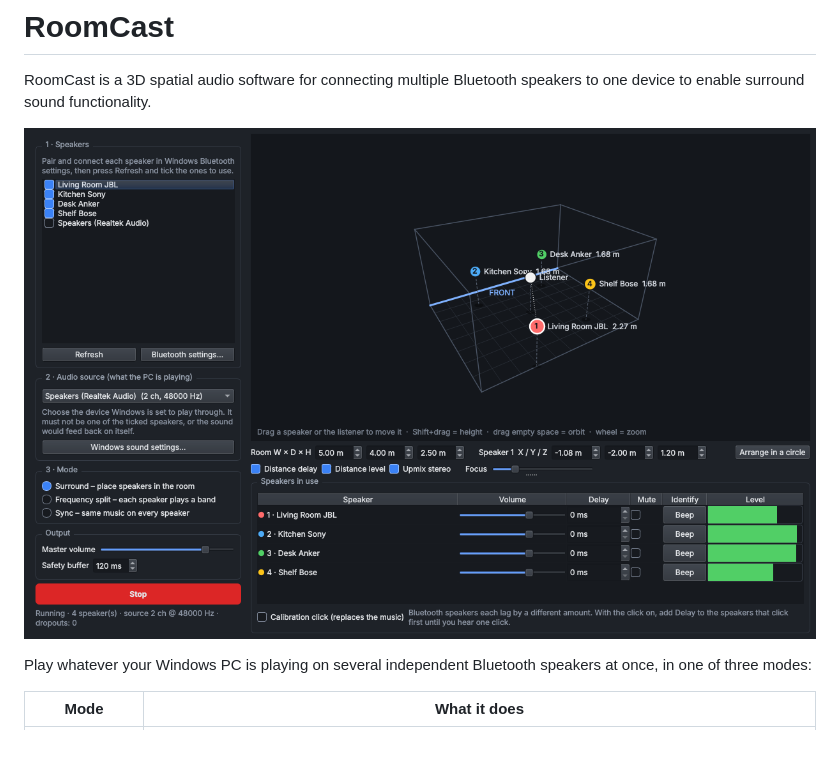
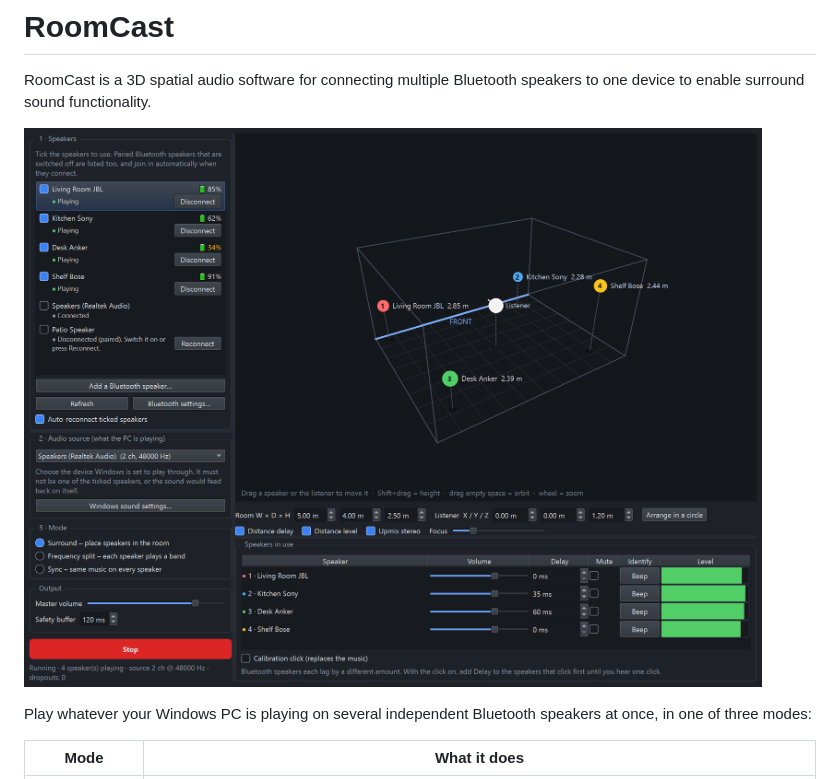
Before and after one commit to JohnRyanTarpley/RoomCast, a Markdown page: README.md, the part around the change. Drawn GitHub-style; pictures changed too: assets/image.png (deleted), assets/preview.png (added); blank space fills up the shorter version.

Commit message:
Updated image.png for README

```diff
--- a/README.md
+++ b/README.md
@@ -1,7 +1,7 @@
 # RoomCast
 RoomCast is a 3D spatial audio software for connecting multiple Bluetooth speakers to one device to enable surround sound functionality.
 
-![Example Photo v0.1)](assets/image.png)
+![RoomCast playing on four Bluetooth speakers in Surround mode](assets/preview.png)
 
 Play whatever your Windows PC is playing on several independent Bluetooth
 speakers at once, in one of three modes:
```
